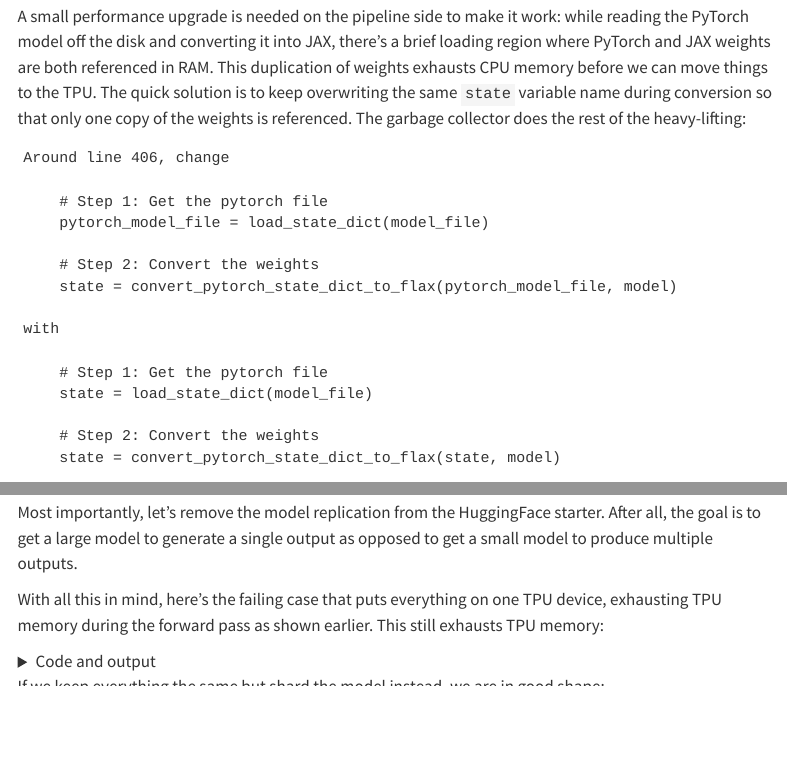
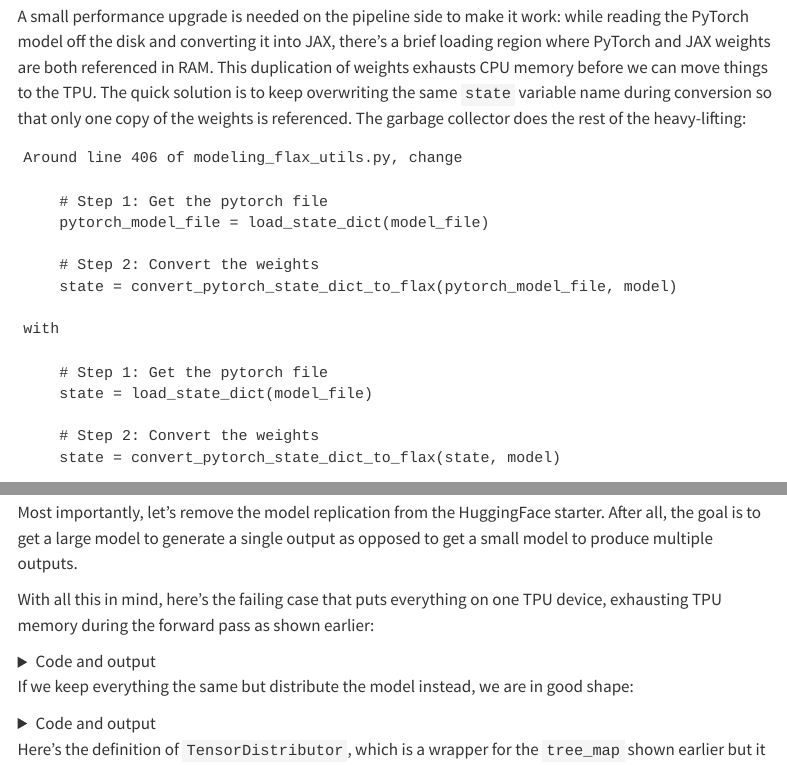
Before and after one commit to dorukkarinca/dorukkarinca.github.io, a Quarto document (blog/2023-02-22-JAX-sharding.qmd): the page in a window 1100 px wide, from 2430 px down, and a second part further down, joined at a grey line. Rendered offline with R 4.5, knitr and Pandoc in place of Quarto, with nearby package versions; menus at the side of the page are left out; long lines of code are wrapped.

Commit message:
rewording

````diff
--- a/blog/2023-02-22-JAX-sharding.qmd
+++ b/blog/2023-02-22-JAX-sharding.qmd
@@ -134,7 +134,7 @@ Don't worry, `random.choice` is there for dramatic effect! (though, for model si
 A small performance upgrade is needed on the pipeline side to make it work: while reading the PyTorch model off the disk and converting it into JAX, there's a brief loading region where PyTorch and JAX weights are both referenced in RAM. This duplication of weights exhausts CPU memory before we can move things to the TPU. The quick solution is to keep overwriting the same `state` variable name during conversion so that only one copy of the weights is referenced. The garbage collector does the rest of the heavy-lifting:
 
 ```
-Around line 406, change
+Around line 406 of modeling_flax_utils.py, change
 
 	# Step 1: Get the pytorch file
 	pytorch_model_file = load_state_dict(model_file)
@@ -155,7 +155,7 @@ For personal convenicence, I cloned the weight repo (`runwayml/stable-diffusion-
 
 Most importantly, let's remove the model replication from the HuggingFace starter. After all, the goal is to get a large model to generate a single output as opposed to get a small model to produce multiple outputs.
 
-With all this in mind, here's the failing case that puts everything on one TPU device, exhausting TPU memory during the forward pass as shown earlier. This still exhausts TPU memory:
+With all this in mind, here's the failing case that puts everything on one TPU device, exhausting TPU memory during the forward pass as shown earlier:
 
 <details>
   <summary>Code and output</summary>
@@ -204,7 +204,7 @@ bytes available
 </details>
 
 
-If we keep everything the same but shard the model instead, we are in good shape:
+If we keep everything the same but distribute the model instead, we are in good shape:
 
 <details>
   <summary>Code and output</summary>
````
Also changed, not shown: docs/search.json, 3 other files.
